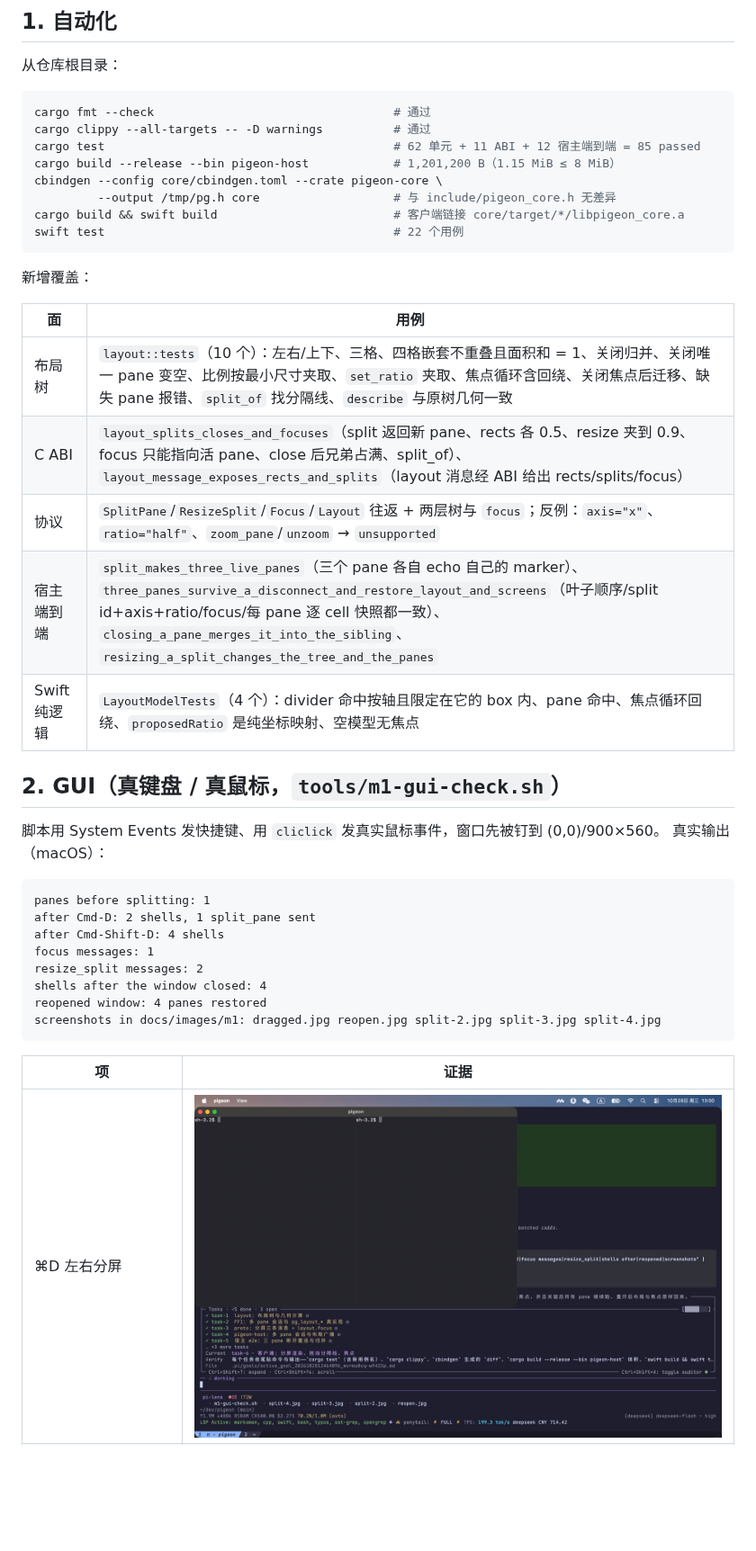
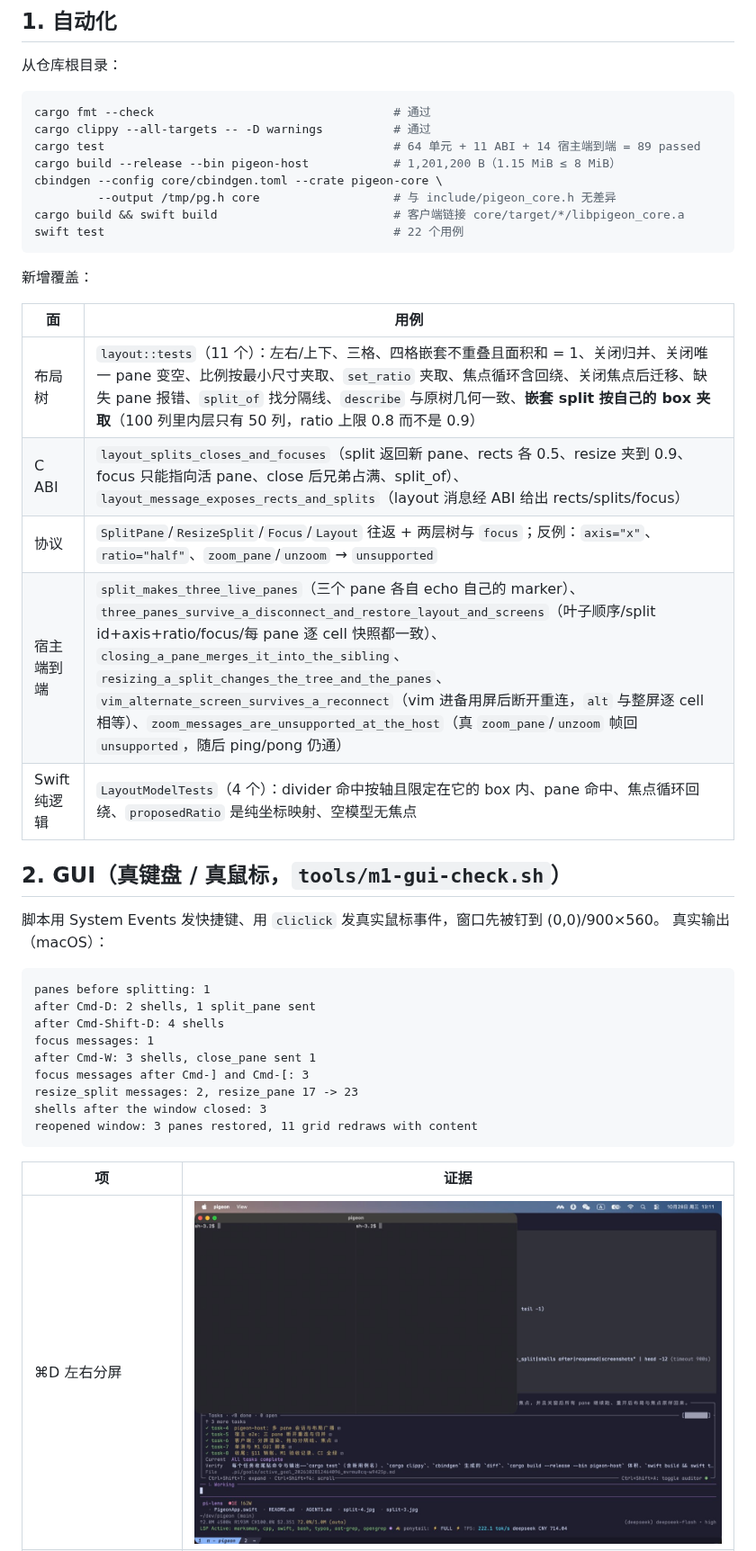
Before and after one commit to jeffrey-dot/pigeon, a Markdown page: docs/m1-checklist.md, the part around one of its changes. Shown at 90% size. Drawn GitHub-style; pictures changed too: docs/images/m1/split-2.jpg; blank space fills up the shorter version.

````diff
--- a/docs/m1-checklist.md
+++ b/docs/m1-checklist.md
@@ -9,7 +9,7 @@
 ```sh
 cargo fmt --check                                  # 通过
 cargo clippy --all-targets -- -D warnings          # 通过
-cargo test                                         # 62 单元 + 11 ABI + 12 宿主端到端 = 85 passed
+cargo test                                         # 64 单元 + 11 ABI + 14 宿主端到端 = 89 passed
 cargo build --release --bin pigeon-host            # 1,201,200 B（1.15 MiB ≤ 8 MiB）
 cbindgen --config core/cbindgen.toml --crate pigeon-core \
          --output /tmp/pg.h core                   # 与 include/pigeon_core.h 无差异
@@ -21,10 +21,10 @@ swift test                                         # 22 个用例
 
 | 面 | 用例 |
 |---|---|
-| 布局树 | `layout::tests`（10 个）：左右/上下、三格、四格嵌套不重叠且面积和 = 1、关闭归并、关闭唯一 pane 变空、比例按最小尺寸夹取、`set_ratio` 夹取、焦点循环含回绕、关闭焦点后迁移、缺失 pane 报错、`split_of` 找分隔线、`describe` 与原树几何一致 |
+| 布局树 | `layout::tests`（11 个）：左右/上下、三格、四格嵌套不重叠且面积和 = 1、关闭归并、关闭唯一 pane 变空、比例按最小尺寸夹取、`set_ratio` 夹取、焦点循环含回绕、关闭焦点后迁移、缺失 pane 报错、`split_of` 找分隔线、`describe` 与原树几何一致、**嵌套 split 按自己的 box 夹取**（100 列里内层只有 50 列，ratio 上限 0.8 而不是 0.9） |
 | C ABI | `layout_splits_closes_and_focuses`（split 返回新 pane、rects 各 0.5、resize 夹到 0.9、focus 只能指向活 pane、close 后兄弟占满、split_of）、`layout_message_exposes_rects_and_splits`（layout 消息经 ABI 给出 rects/splits/focus） |
 | 协议 | `SplitPane`/`ResizeSplit`/`Focus`/`Layout` 往返 + 两层树与 `focus`；反例：`axis="x"`、`ratio="half"`、`zoom_pane`/`unzoom` → `unsupported` |
-| 宿主端到端 | `split_makes_three_live_panes`（三个 pane 各自 echo 自己的 marker）、`three_panes_survive_a_disconnect_and_restore_layout_and_screens`（叶子顺序/split id+axis+ratio/focus/每 pane 逐 cell 快照都一致）、`closing_a_pane_merges_it_into_the_sibling`、`resizing_a_split_changes_the_tree_and_the_panes` |
+| 宿主端到端 | `split_makes_three_live_panes`（三个 pane 各自 echo 自己的 marker）、`three_panes_survive_a_disconnect_and_restore_layout_and_screens`（叶子顺序/split id+axis+ratio/focus/每 pane 逐 cell 快照都一致）、`closing_a_pane_merges_it_into_the_sibling`、`resizing_a_split_changes_the_tree_and_the_panes`、`vim_alternate_screen_survives_a_reconnect`（vim 进备用屏后断开重连，`alt` 与整屏逐 cell 相等）、`zoom_messages_are_unsupported_at_the_host`（真 `zoom_pane`/`unzoom` 帧回 `unsupported`，随后 ping/pong 仍通） |
 | Swift 纯逻辑 | `LayoutModelTests`（4 个）：divider 命中按轴且限定在它的 box 内、pane 命中、焦点循环回绕、`proposedRatio` 是纯坐标映射、空模型无焦点 |
 
 ## 2. GUI（真键盘 / 真鼠标，`tools/m1-gui-check.sh`）
@@ -37,11 +37,13 @@ panes before splitting: 1
 after Cmd-D: 2 shells, 1 split_pane sent
 after Cmd-Shift-D: 4 shells
 focus messages: 1
-resize_split messages: 2
-shells after the window closed: 4
-reopened window: 4 panes restored
-screenshots in docs/images/m1: dragged.jpg reopen.jpg split-2.jpg split-3.jpg split-4.jpg
+after Cmd-W: 3 shells, close_pane sent 1
+focus messages after Cmd-] and Cmd-[: 3
+resize_split messages: 2, resize_pane 17 -> 23
+shells after the window closed: 3
+reopened window: 3 panes restored, 11 grid redraws with content
 ```
+
 
 | 项 | 证据 |
 |---|---|
````
Also changed, not shown: other parts of docs/m1-checklist.md (+11 -4 lines), docs/plan.md (+23 -20 lines), docs/images/m1/closed-pane.jpg (added), docs/images/m1/dragged.jpg, docs/images/m1/reopen.jpg, docs/images/m1/split-3.jpg, docs/images/m1/split-4.jpg, 4 other files.
